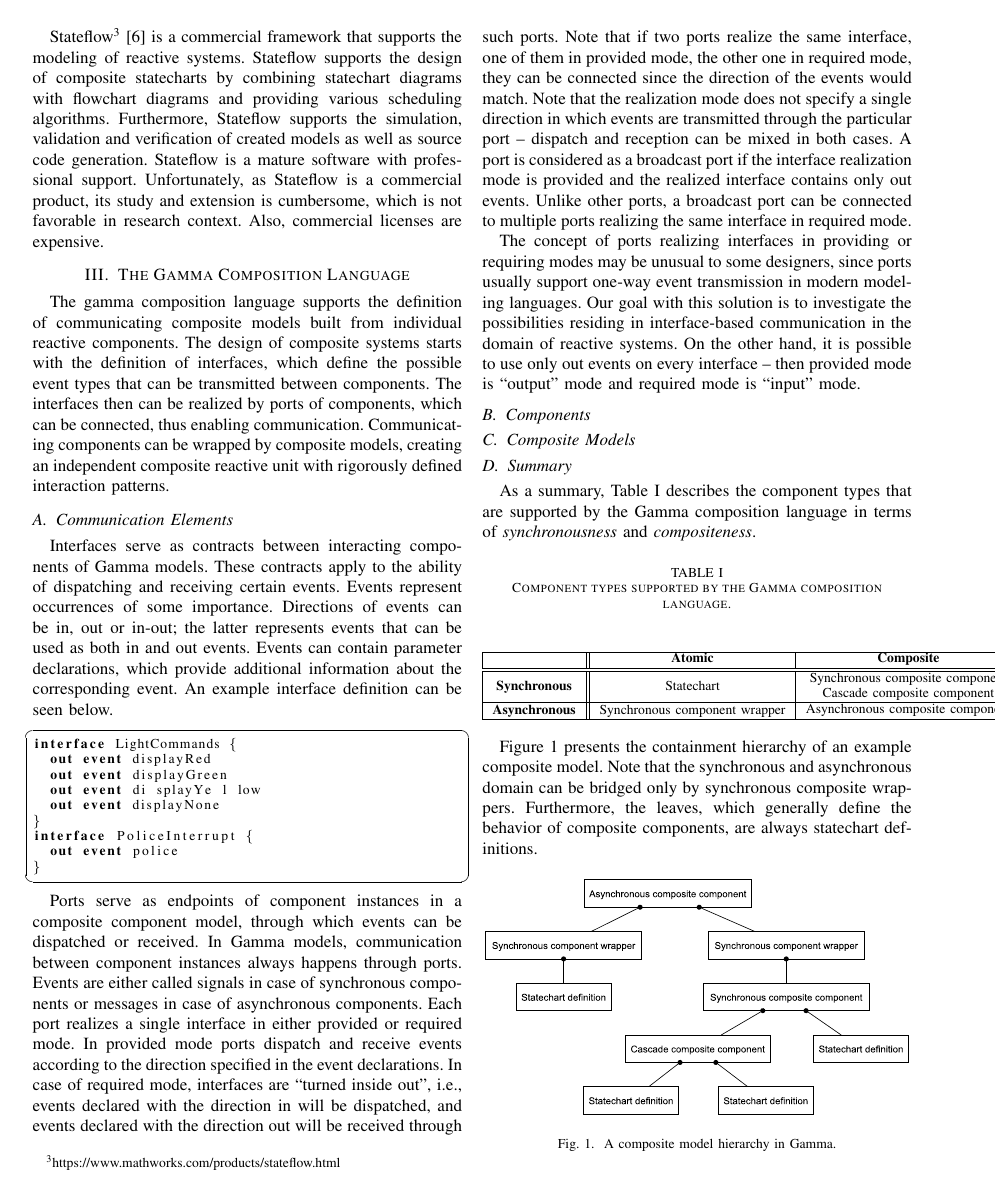
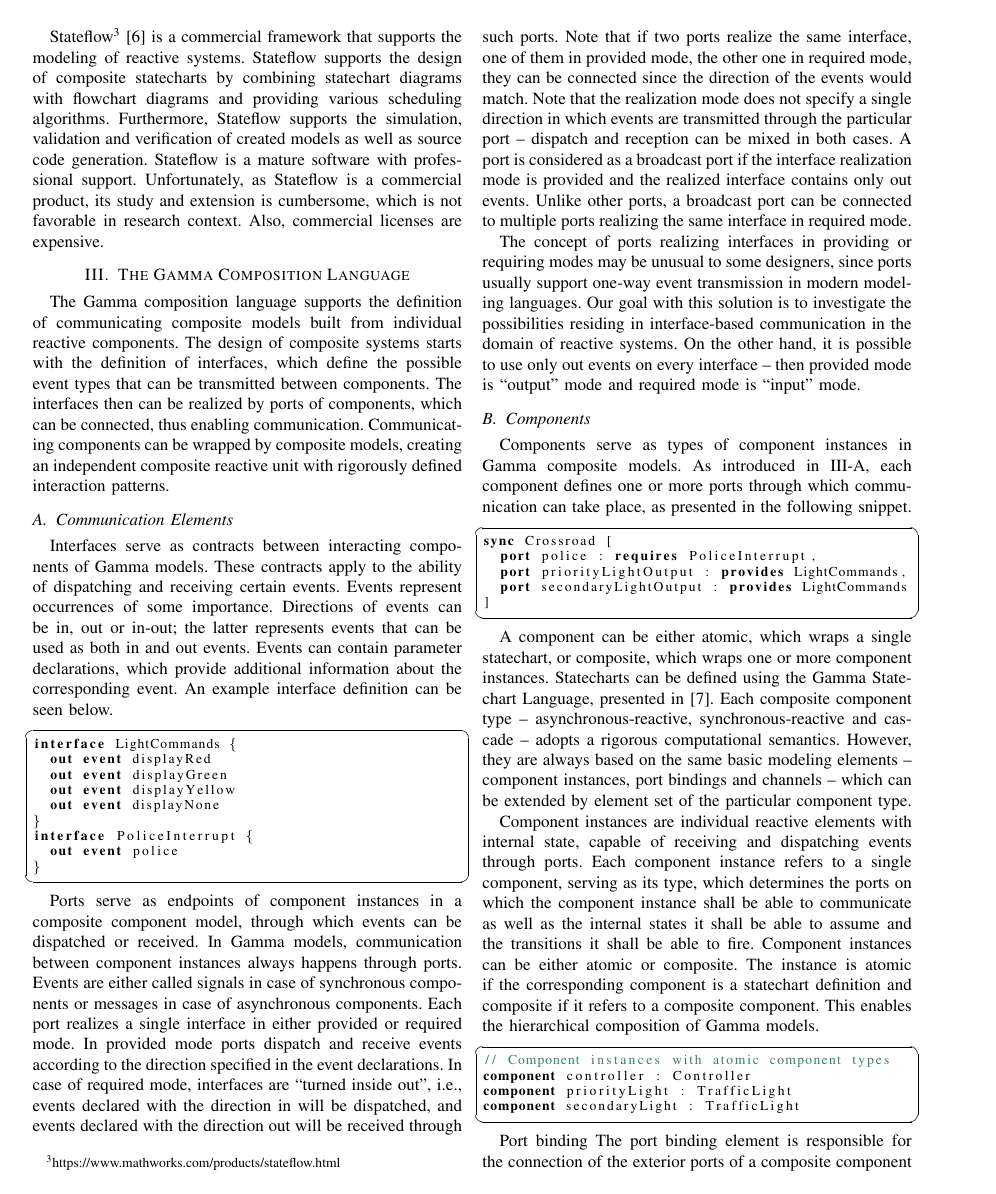
Before and after one commit to grbeni/minisymp2018, a LaTeX paper (minisy2018.tex, which reads content.tex): page 2 of 3 before the commit and page 2 of 4 after it. Compiled offline with pdfLaTeX.

Commit message:
Composite component elements added.

```diff
--- a/content.tex
+++ b/content.tex
@@ -103,10 +103,11 @@ support. Unfortunately, as Stateflow is a commercial product, its study and exte
 
 \section{The Gamma Composition Language}
 \label{sec:composition-language}
-The gamma composition language supports the definition of communicating composite models
+The \gamma\ composition language supports the definition of communicating composite models
 built from individual reactive components. The design of composite systems starts with the definition of interfaces, which define the possible event types that can be transmitted between components. The interfaces then can be realized by ports of components, which can be connected, thus enabling communication. Communicating components can be wrapped by composite models, creating an independent composite reactive unit with rigorously defined interaction patterns.
 
 \subsection{Communication Elements}
+\label{sec:communication-elements}
 Interfaces serve as contracts between
 interacting components of \gamma\ models. These contracts apply to the ability of dispatching
 and receiving certain events. Events represent occurrences of some importance. Directions of events can be in, out or in-out;
@@ -116,7 +117,7 @@ parameter declarations, which provide additional information about the correspon
 interface LightCommands {
   out event displayRed
   out event displayGreen
-  out event di splayYe l low
+  out event displayYellow
   out event displayNone
 }
 interface PoliceInterrupt {
@@ -143,7 +144,32 @@ communication in the domain of reactive systems. On the other hand, it is possib
 use only out events on every interface -- then provided mode is ``output'' mode and required
 mode is ``input'' mode.
 
+\subsection{Components}
+Components serve as types of component instances in \gamma\ composite models. As introduced in \ref{sec:communication-elements}, each component defines one or more ports through which communication can take place, as presented in the following snippet.
+\begin{lstlisting}
+sync Crossroad [
+  port police : requires PoliceInterrupt,
+  port priorityLightOutput : provides LightCommands,
+  port secondaryLightOutput : provides LightCommands
+]
+\end{lstlisting}
 
-\subsection{Components}
+A component can be either atomic, which wraps a single statechart, or composite, which wraps one or more component instances. Statecharts can be defined using the \gamma\ Statechart Language, presented in \cite{graics-bence-bsc}. Each composite component type -- asynchronous-reactive, synchronous-reactive and cascade -- adopts a rigorous computational semantics. However, they are always based on the same basic modeling elements -- component instances, port bindings and channels -- which can be extended by element set of the particular component type.
 
-\subsection{Composite Models}
+Component instances are individual reactive elements with internal state, capable of receiving
+and dispatching events through ports. Each component instance refers to a single
+component, serving as its type, which determines the ports on which
+the component instance shall be able to communicate as well as the internal states it shall
+be able to assume and the transitions it shall be able to fire. Component instances can
+be either atomic or composite. The instance is atomic if the corresponding component is a
+statechart definition and composite if it refers to a composite component. This enables the
+hierarchical composition of \gamma\ models.
+
+\begin{lstlisting}
+// Component instances with atomic component types
+component controller : Controller
+component priorityLight : TrafficLight
+component secondaryLight : TrafficLight
+\end{lstlisting}
+
+Port binding The port binding element is responsible for the connection of the exterior
```
Also changed, not shown: content.tex (33 more changed lines).
